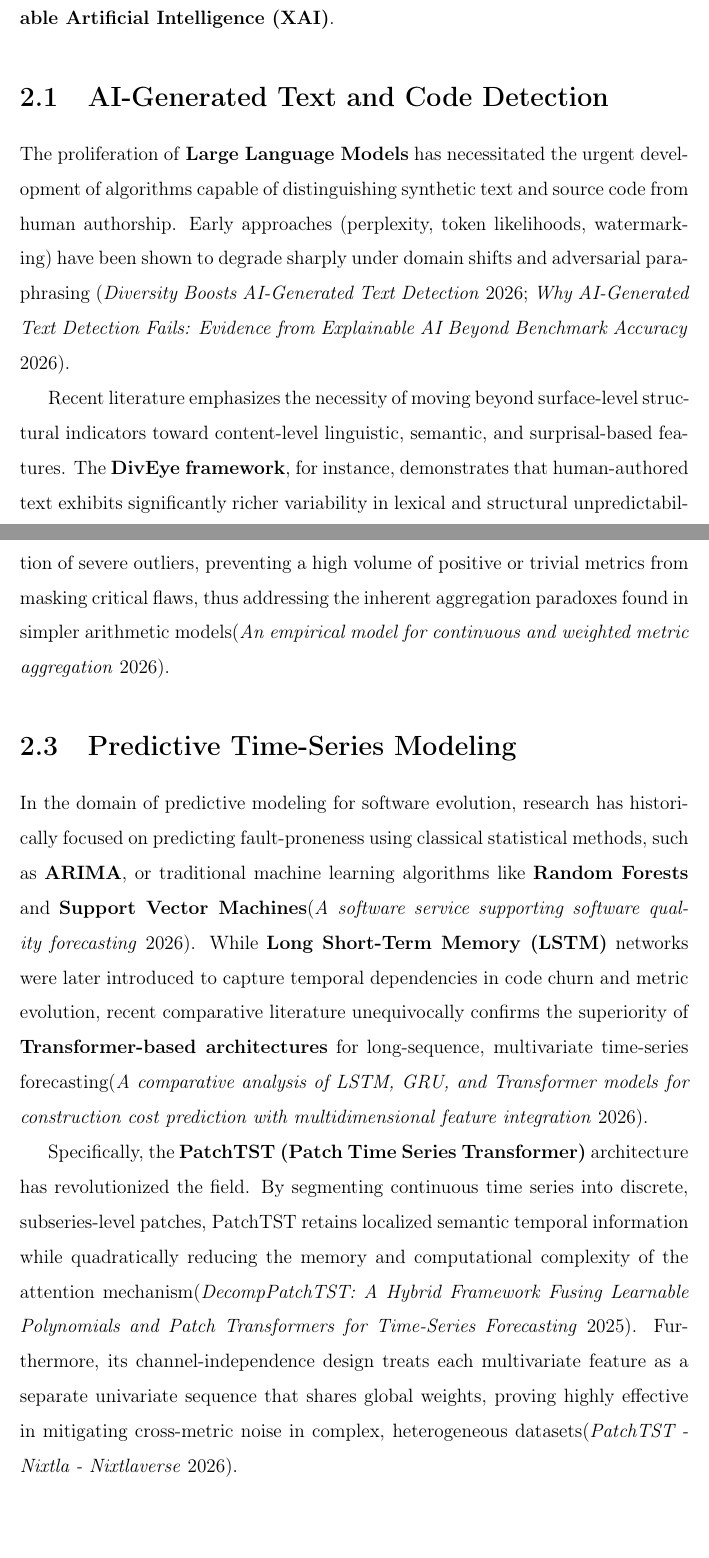
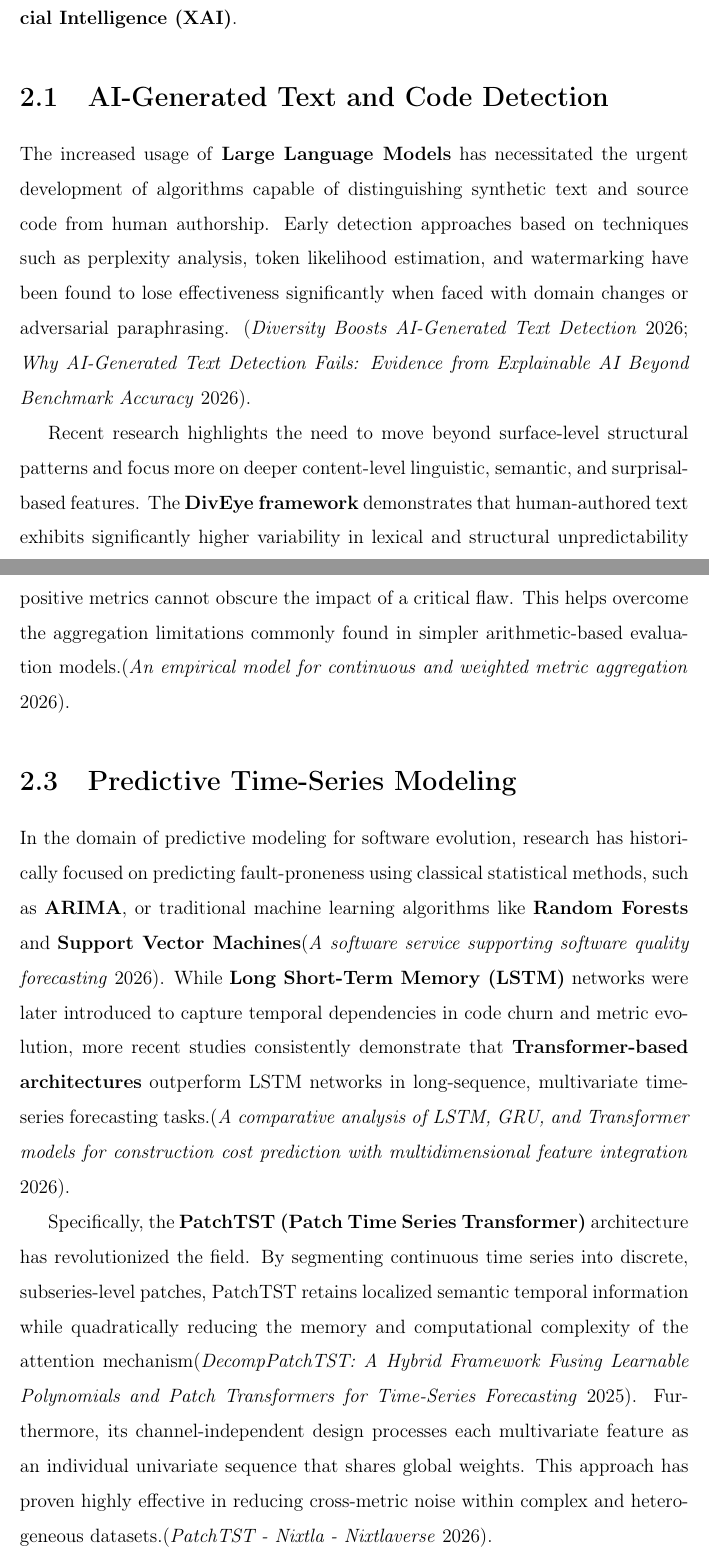
Before and after one commit to Sheane-mario/Research-Proposal, a LaTeX thesis (main.tex, which reads sections/literature_review.tex): two parts of pages 9 and 11 of 24, joined at a grey line, cut so that both start at the same text, the shorter picture padded with empty space. Compiled offline with pdfLaTeX.

Commit message:
feat: lit review

```diff
--- a/sections/literature_review.tex
+++ b/sections/literature_review.tex
@@ -1,9 +1,9 @@
 
-The theoretical and methodological foundation of Deltx rests upon an extensive synthesis of four distinct but intersecting domains of software engineering and artificial intelligence: \textbf{AI-generated text and code detection}, \textbf{hierarchical software quality models}, \textbf{predictive time-series modeling}, and \textbf{Explainable Artificial Intelligence (XAI)}.
+The theoretical and methodological foundation of Deltx rests upon an the integration of four closely connected domains of software engineering and artificial intelligence: \textbf{AI-generated text and code detection}, \textbf{hierarchical software quality models}, \textbf{predictive time-series modeling}, and \textbf{Explainable Artificial Intelligence (XAI)}.
 
 \section{AI-Generated Text and Code Detection}
 
-The proliferation of \textbf{Large Language Models} has necessitated the urgent development of algorithms capable of distinguishing synthetic text and source code from human authorship. Early approaches (perplexity, token likelihoods, watermarking) have been shown to degrade sharply under domain shifts and adversarial paraphrasing \parencite{diversity_boosts_ai_generated_text_detection, why_ai_generated_text_detection_fails}.
+The increased usage of \textbf{Large Language Models} has necessitated the urgent development of algorithms capable of distinguishing synthetic text and source code from human authorship. Early detection approaches based on techniques such as perplexity analysis, token likelihood estimation, and watermarking have been found to lose effectiveness significantly when faced with domain changes or adversarial paraphrasing. \parencite{diversity_boosts_ai_generated_text_detection, why_ai_generated_text_detection_fails}.
 
-Recent literature emphasizes the necessity of moving beyond surface-level structural indicators toward content-level linguistic, semantic, and surprisal-based features. The \textbf{DivEye framework}, for instance, demonstrates that human-authored text exhibits significantly richer variability in lexical and structural unpredictability (surprisal) compared to the highly structured, mathematically optimized outputs of LLMs\parencite{diversity_boosts_ai_generated_text_detection}. Furthermore, foundational research on the \textbf{Global Word Distribution} illustrates that AI models, due to their massive, domain-balanced exposure during training (often exceeding trillions of tokens), converge tightly to global probability distributions, resulting in distinct, quantifiable Letter Distribution Signatures\parencite{beyond_perplexity_character_distribution_signatures_mdta}.
+Recent research highlights the need to move beyond surface-level structural patterns and focus more on deeper content-level linguistic, semantic, and surprisal-based features. The \textbf{DivEye framework} demonstrates that human-authored text exhibits significantly higher variability in lexical and structural unpredictability (surprisal) compared to the highly structured, mathematically optimized outputs of LLMs\parencite{diversity_boosts_ai_generated_text_detection}. Furthermore, foundational research on the \textbf{Global Word Distribution} illustrates that AI models converge tightly to global probability distributions resulting in distinct, quantifiable Letter Distribution Signatures\parencite{beyond_perplexity_character_distribution_signatures_mdta}.
 
@@ -15,11 +15,11 @@ Concurrently, standardizing the definition and measurement of software quality h
 
-Methodologies such as the \textbf{Squale (Software QUALity Enhancement)} model and the \textbf{Quamoco project} attempt to resolve this by introducing hierarchical aggregation techniques\parencite{quamoco_product_quality_modelling_assessment}. Squale, in particular, utilizes distinct mathematical formulas to normalize highly divergent metric values into a uniform scale, subsequently applying non-linear weighted averages to aggregate them into higher-level criteria\parencite{computing_weighted_average_in_squale}. A critical innovation of the Squale methodology is its explicit penalization of severe outliers, preventing a high volume of positive or trivial metrics from masking critical flaws, thus addressing the inherent aggregation paradoxes found in simpler arithmetic models\parencite{mord11a_continuous_weighted_metric_aggregation}.
+Methodologies such as the \textbf{Squale (Software QUALity Enhancement)} model and the \textbf{Quamoco project} attempt to resolve this by introducing hierarchical aggregation techniques\parencite{quamoco_product_quality_modelling_assessment}. Squale, in particular, utilizes distinct mathematical formulas to normalize highly divergent metric values into a uniform scale, and then combine them using weighted, non-linear aggregation methods to produce higher-level quality indicators \parencite{computing_weighted_average_in_squale}. One of the key innovations of the Squale methodology is its ability to penalize severe outliers, ensuring that large number of minor or positive metrics cannot obscure the impact of a critical flaw. This helps overcome the aggregation limitations commonly found in simpler arithmetic-based evaluation models.\parencite{mord11a_continuous_weighted_metric_aggregation}.
 
 \section{Predictive Time-Series Modeling}
 
-In the domain of predictive modeling for software evolution, research has historically focused on predicting fault-proneness using classical statistical methods, such as \textbf{ARIMA}, or traditional machine learning algorithms like \textbf{Random Forests} and \textbf{Support Vector Machines}\parencite{software_service_supporting_software_quality_forecasting}. While \textbf{Long Short-Term Memory (LSTM)} networks were later introduced to capture temporal dependencies in code churn and metric evolution, recent comparative literature unequivocally confirms the superiority of \textbf{Transformer-based architectures} for long-sequence, multivariate time-series forecasting\parencite{comparative_analysis_lstm_gru_transformer_construction_cost}.
+In the domain of predictive modeling for software evolution, research has historically focused on predicting fault-proneness using classical statistical methods, such as \textbf{ARIMA}, or traditional machine learning algorithms like \textbf{Random Forests} and \textbf{Support Vector Machines}\parencite{software_service_supporting_software_quality_forecasting}. While \textbf{Long Short-Term Memory (LSTM)} networks were later introduced to capture temporal dependencies in code churn and metric evolution, more recent studies consistently demonstrate that \textbf{Transformer-based architectures} outperform LSTM networks in long-sequence, multivariate time-series forecasting tasks.\parencite{comparative_analysis_lstm_gru_transformer_construction_cost}.
 
-Specifically, the \textbf{PatchTST (Patch Time Series Transformer)} architecture has revolutionized the field. By segmenting continuous time series into discrete, subseries-level patches, PatchTST retains localized semantic temporal information while quadratically reducing the memory and computational complexity of the attention mechanism\parencite{decompatchtst_hybrid_framework}. Furthermore, its channel-independence design treats each multivariate feature as a separate univariate sequence that shares global weights, proving highly effective in mitigating cross-metric noise in complex, heterogeneous datasets\parencite{patchtst_nixtla}.
+Specifically, the \textbf{PatchTST (Patch Time Series Transformer)} architecture has revolutionized the field. By segmenting continuous time series into discrete, subseries-level patches, PatchTST retains localized semantic temporal information while quadratically reducing the memory and computational complexity of the attention mechanism\parencite{decompatchtst_hybrid_framework}. Furthermore, its channel-independent design processes each multivariate feature as an individual univariate sequence that shares global weights. This approach has proven highly effective in reducing cross-metric noise within complex and heterogeneous datasets.\parencite{patchtst_nixtla}.
 
 \section{Explainable Artificial Intelligence}
 
```
Also changed, not shown: sections/intro.tex (+1 -1 lines), sections/literature_review.tex (8 more changed lines).
